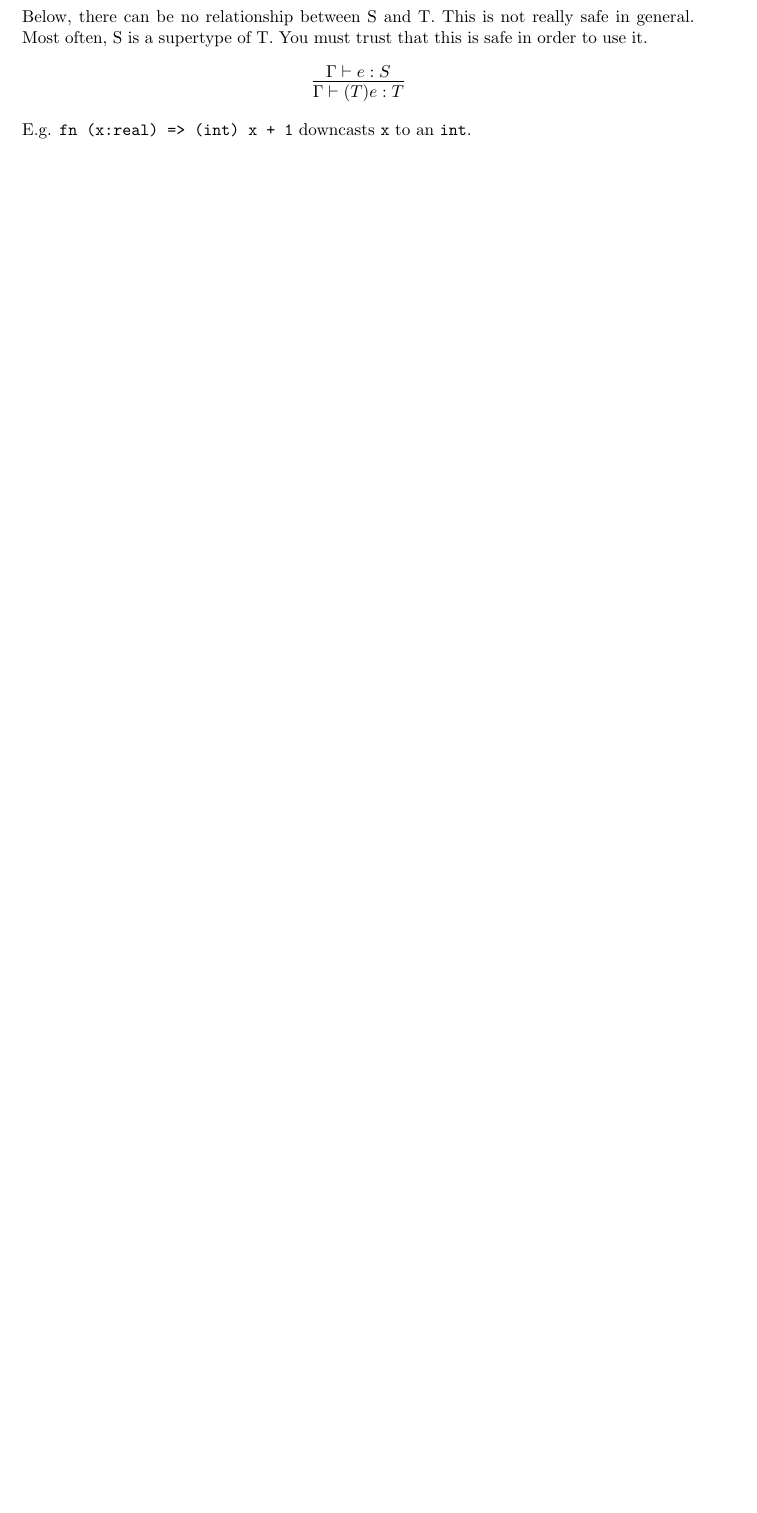
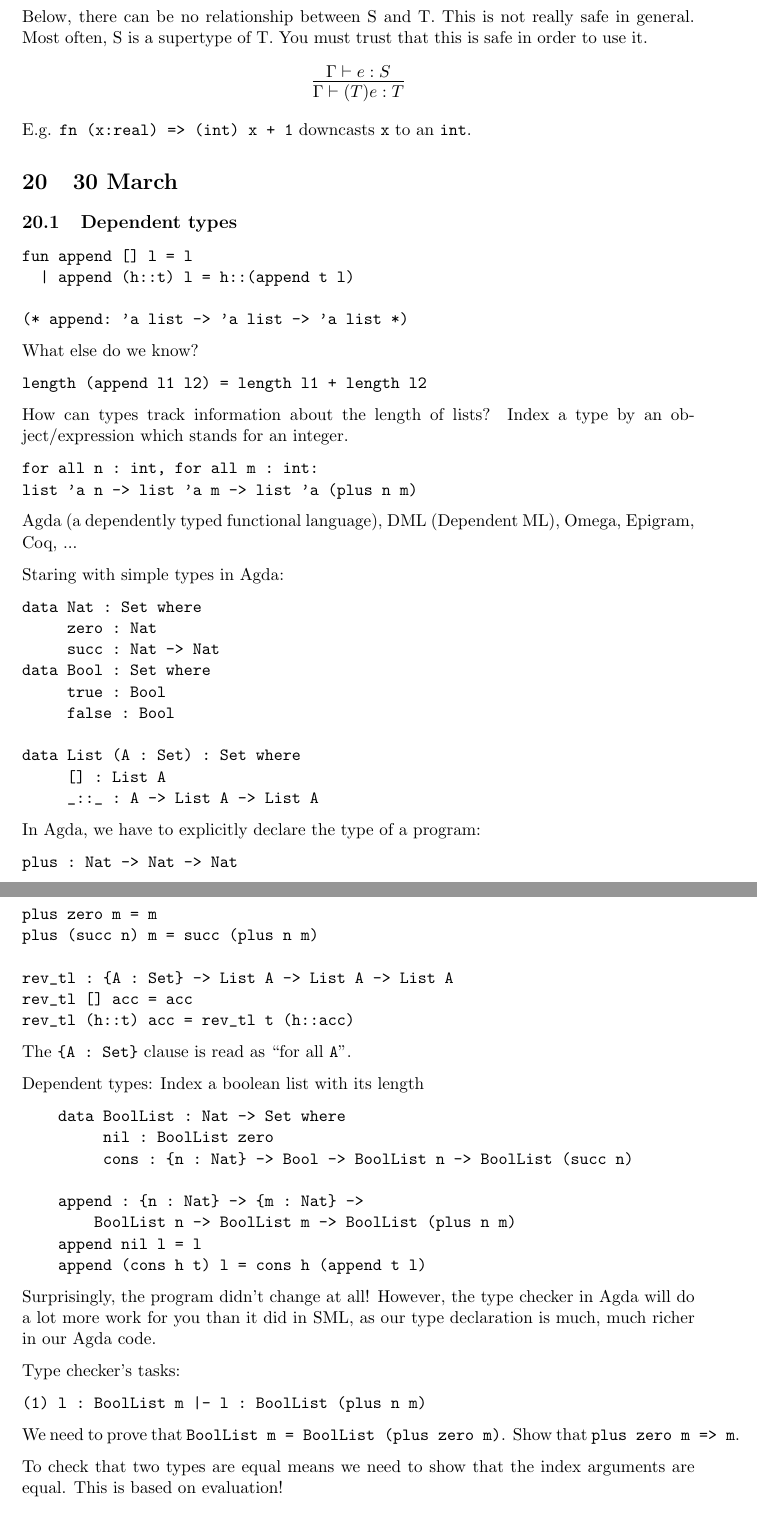
Before and after one commit to dellsystem/c302w12, a LaTeX document (inclass.tex): part of page 37 of 37 before the commit and two parts of pages 37 and 38 of 40 after it, the two joined at a grey line, cut so that both start at the same text, the shorter picture padded with empty space. Compiled offline with pdfLaTeX.

Commit message:
02 april notes (dependent types)

```diff
--- a/inclass.tex
+++ b/inclass.tex
@@ -1695,3 +1695,76 @@ Below, there can be no relationship between S and T. This is not really safe in
 \]
 E.g. \verb~fn (x:real) => (int) x + 1~ downcasts \verb~x~ to an \verb~int~.
 
+%%
+\section{30 March}
+\subsection{Dependent types}
+\begin{verbatim}
+fun append [] l = l
+  | append (h::t) l = h::(append t l)
+
+(* append: 'a list -> 'a list -> 'a list *)
+\end{verbatim}
+What else do we know?
+
+\begin{verbatim}
+length (append l1 l2) = length l1 + length l2
+\end{verbatim}
+
+How can types track information about the length of lists? Index a type by an object/expression which stands for an integer.
+\begin{verbatim}
+for all n : int, for all m : int:
+list 'a n -> list 'a m -> list 'a (plus n m)
+\end{verbatim}
+
+Agda (a dependently typed functional language), DML (Dependent ML), Omega, Epigram, Coq, ...
+
+Staring with simple types in Agda:
+\begin{verbatim}
+data Nat : Set where
+     zero : Nat
+     succ : Nat -> Nat
+data Bool : Set where
+     true : Bool
+     false : Bool
+
+data List (A : Set) : Set where
+     [] : List A
+     _::_ : A -> List A -> List A
+\end{verbatim}
+
+In Agda, we have to explicitly declare the type of a program:
+\begin{verbatim}
+plus : Nat -> Nat -> Nat
+plus zero m = m
+plus (succ n) m = succ (plus n m)
+
+rev_tl : {A : Set} -> List A -> List A -> List A
+rev_tl [] acc = acc
+rev_tl (h::t) acc = rev_tl t (h::acc)
+\end{verbatim}
+
+The \verb~{A : Set}~ clause is read as ``for all \verb~A~".
+
+Dependent types:
+Index a boolean list with its length
+\begin{verbatim}
+    data BoolList : Nat -> Set where
+         nil : BoolList zero
+         cons : {n : Nat} -> Bool -> BoolList n -> BoolList (succ n)
+
+    append : {n : Nat} -> {m : Nat} ->
+        BoolList n -> BoolList m -> BoolList (plus n m)
+    append nil l = l
+    append (cons h t) l = cons h (append t l)
+\end{verbatim}
+Surprisingly, the program didn't change at all! However, the type checker in Agda will do a lot more work for you than it did in SML, as our type declaration is much, much richer in our Agda code.
+
+Type checker's tasks:
+\begin{verbatim}
+(1) l : BoolList m |- l : BoolList (plus n m)
+\end{verbatim}
+We need to prove that \verb~BoolList m = BoolList (plus zero m)~. Show that \verb~plus zero m => m~.
+
+To check that two types are equal means we need to show that the index arguments are equal. This is based on evaluation!
+\[
+    \infer{\verb~BoolList m = BoolList m'~}{ m \Rightarrow m^{\prime}}
@@ -1697,0 +1779 @@ E.g. \verb~fn (x:real) => (int) x + 1~ downcasts \verb~x~ to an \verb~int~.
+    cons: {n : Nat} -> Bool -> BoolList n -> BoolList (succ n)
```
Also changed, not shown: inclass.pdf, inclass.tex (56 more changed lines).
